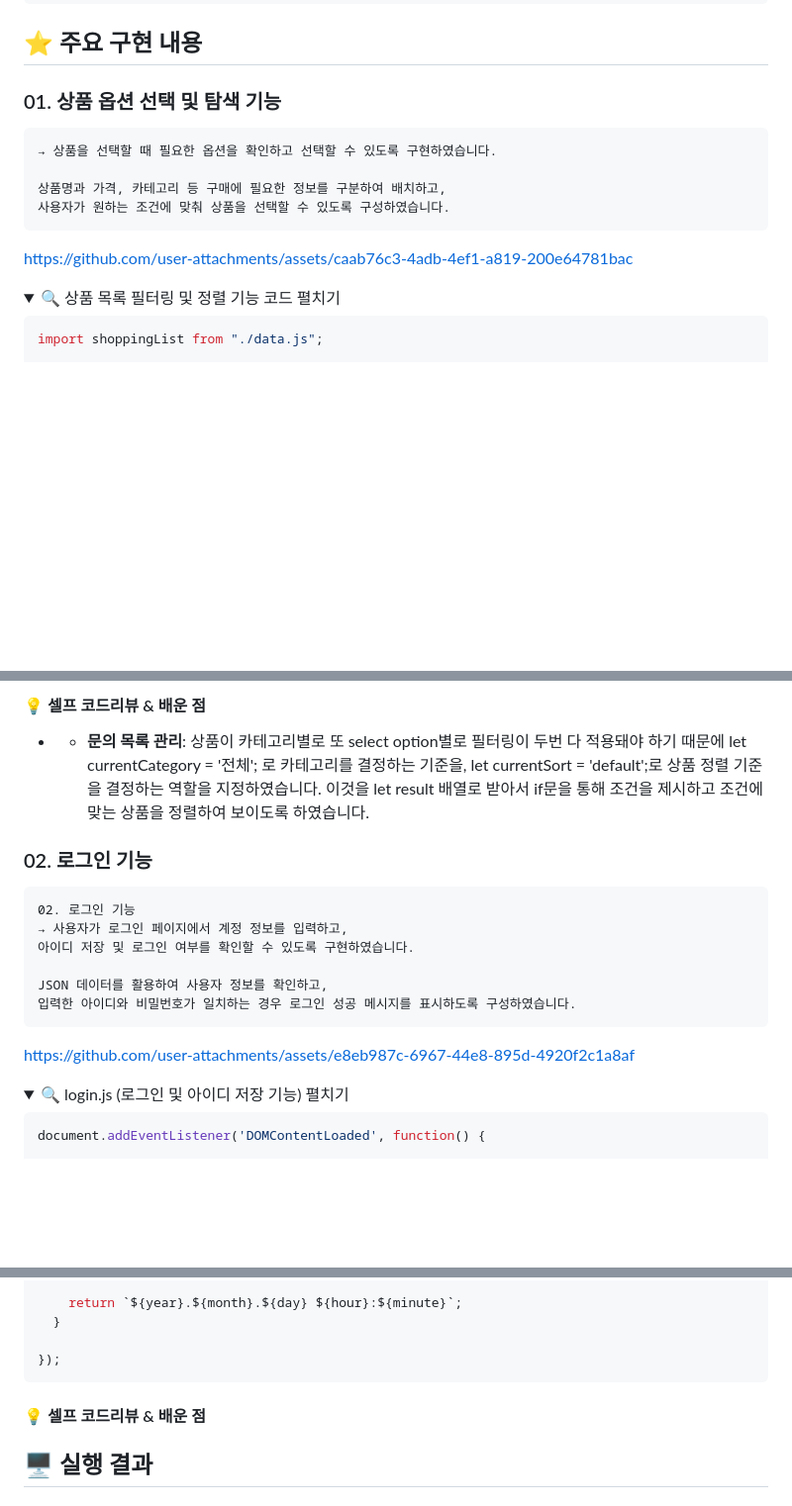
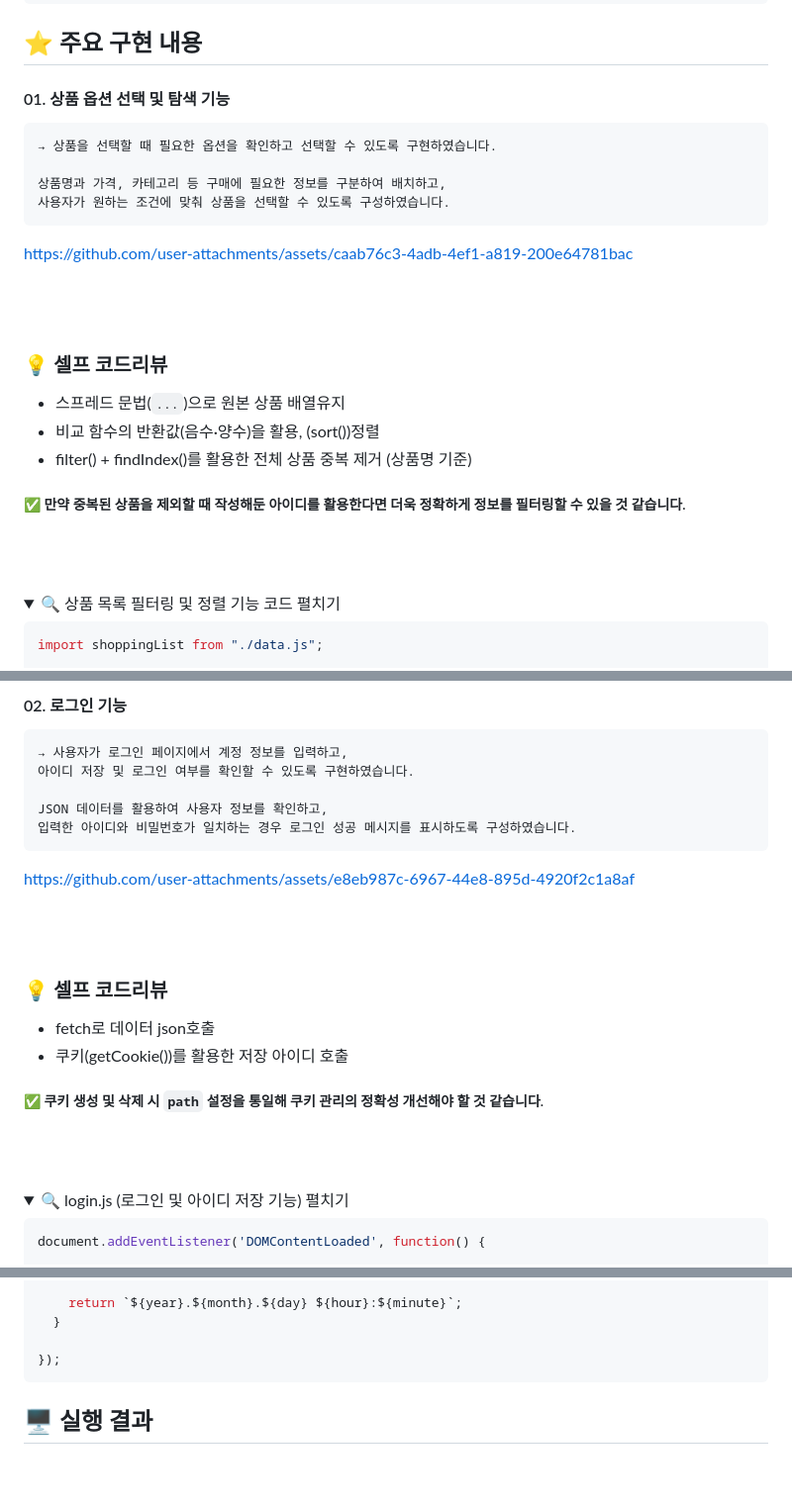
Before and after one commit to Jeong-Yujin-web/BEBE_ShoppingMall, a Markdown page: README.md, 3 parts joined by grey strips. Shown at 99% size. Rendered like a GitHub page; folded sections open; blank space fills up the shorter version.

Commit message:
Update README with implementation details and reviews

````diff
--- a/README.md
+++ b/README.md
@@ -93,7 +93,7 @@ BEBE
 
 ## ⭐ 주요 구현 내용
 
-### 01. 상품 옵션 선택 및 탐색 기능
+#### 01. 상품 옵션 선택 및 탐색 기능
 ```text
 → 상품을 선택할 때 필요한 옵션을 확인하고 선택할 수 있도록 구현하였습니다.
 
@@ -102,6 +102,16 @@ BEBE
 ```
 https://github.com/user-attachments/assets/caab76c3-4adb-4ef1-a819-200e64781bac
 
+<br><br>
+
+### 💡 셀프 코드리뷰
+  * 스프레드 문법(`...`)으로 원본 상품 배열유지
+  * 비교 함수의 반환값(음수·양수)을 활용, (sort())정렬
+  * filter() + findIndex()를 활용한 전체 상품 중복 제거 (상품명 기준)
+
+  ##### ✅ 만약 중복된 상품을 제외할 때 작성해둔 아이디를 활용한다면 더욱 정확하게 정보를 필터링할 수 있을 것 같습니다.
+
+<br><br>
 <details>
   <summary>🔍 상품 목록 필터링 및 정렬 기능 코드 펼치기</summary>
 
@@ -211,14 +223,7 @@ https://github.com/user-attachments/assets/caab76c3-4adb-4ef1-a819-200e64781bac
 
-</details>
-
-#### 💡 셀프 코드리뷰 & 배운 점
-* * **문의 목록 관리**: 상품이 카테고리별로 또 select option별로 필터링이 두번 다 적용돼야 하기 때문에 let currentCategory = '전체'; 로 카테고리를 결정하는 기준을,  let currentSort = 'default';로 상품 정렬 기준을 결정하는 역할을 지정하였습니다. 이것을 let result 배열로 받아서 if문을 통해 조건을 제시하고 조건에 맞는 상품을 정렬하여 보이도록 하였습니다.
-
-
-### 02. 로그인 기능
+#### 02. 로그인 기능
 
 ```text
-02. 로그인 기능
 → 사용자가 로그인 페이지에서 계정 정보를 입력하고,
 아이디 저장 및 로그인 여부를 확인할 수 있도록 구현하였습니다.
 
@@ -226,6 +231,16 @@ JSON 데이터를 활용하여 사용자 정보를 확인하고,
 입력한 아이디와 비밀번호가 일치하는 경우 로그인 성공 메시지를 표시하도록 구성하였습니다.
 ```
 https://github.com/user-attachments/assets/e8eb987c-6967-44e8-895d-4920f2c1a8af
+
+<br><br>
+
+### 💡 셀프 코드리뷰
+  * fetch로 데이터 json호출
+  * 쿠키(getCookie())를 활용한 저장 아이디 호출
+
+  ##### ✅ 쿠키 생성 및 삭제 시 `path` 설정을 통일해 쿠키 관리의 정확성 개선해야 할 것 같습니다.
+
+<br><br>
 
 <details>
   <summary>🔍 login.js (로그인 및 아이디 저장 기능) 펼치기</summary>
@@ -567,11 +594,6 @@ https://github.com/user-attachments/assets/0acc2d5b-8b06-4237-b8b9-4adaed770da1
 
 </details>
 
-#### 💡 셀프 코드리뷰 & 배운 점
-
-
-
-
 ## 🖥️ 실행 결과
 
 ### main
````
Also changed, not shown: other parts of README.md (+25 -11 lines).
